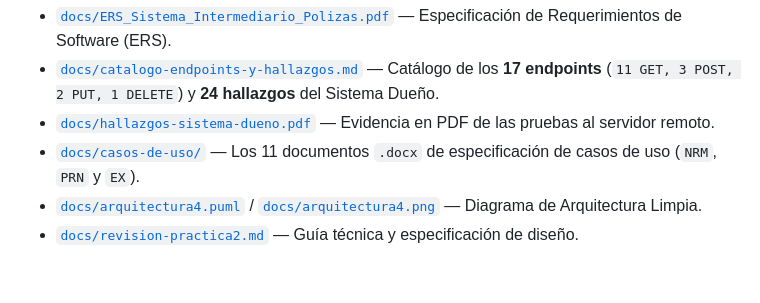
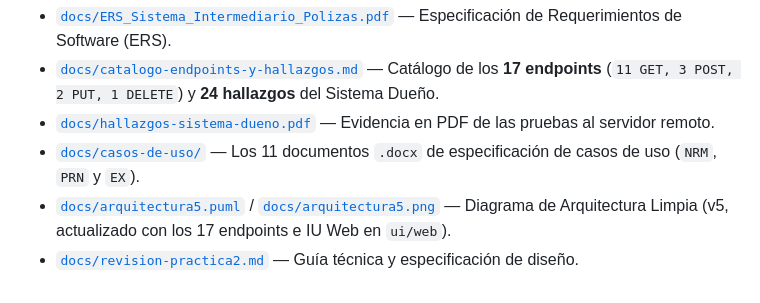
Before and after one commit to tuxryu/ProyectoAQS_26-II, a Markdown page: README.md, the part around the change. GitHub-like rendering.

```diff
--- a/README.md
+++ b/README.md
@@ -85,5 +85,5 @@ Toda la documentación del proyecto se encuentra en el directorio [`docs/`](docs
 - [`docs/catalogo-endpoints-y-hallazgos.md`](docs/catalogo-endpoints-y-hallazgos.md) — Catálogo de los **17 endpoints** (`11 GET, 3 POST, 2 PUT, 1 DELETE`) y **24 hallazgos** del Sistema Dueño.
 - [`docs/hallazgos-sistema-dueno.pdf`](docs/hallazgos-sistema-dueno.pdf) — Evidencia en PDF de las pruebas al servidor remoto.
 - [`docs/casos-de-uso/`](docs/casos-de-uso/) — Los 11 documentos `.docx` de especificación de casos de uso (`NRM`, `PRN` y `EX`).
-- [`docs/arquitectura4.puml`](docs/arquitectura4.puml) / [`docs/arquitectura4.png`](docs/arquitectura4.png) — Diagrama de Arquitectura Limpia.
+- [`docs/arquitectura5.puml`](docs/arquitectura5.puml) / [`docs/arquitectura5.png`](docs/arquitectura5.png) — Diagrama de Arquitectura Limpia (v5, actualizado con los 17 endpoints e IU Web en `ui/web`).
 - [`docs/revision-practica2.md`](docs/revision-practica2.md) — Guía técnica y especificación de diseño.
```
Also changed, not shown: docs/README.md (+1 -1 lines), docs/revision-practica2.md (+2 -2 lines), docs/arquitectura5.png (added), 1 other file.
